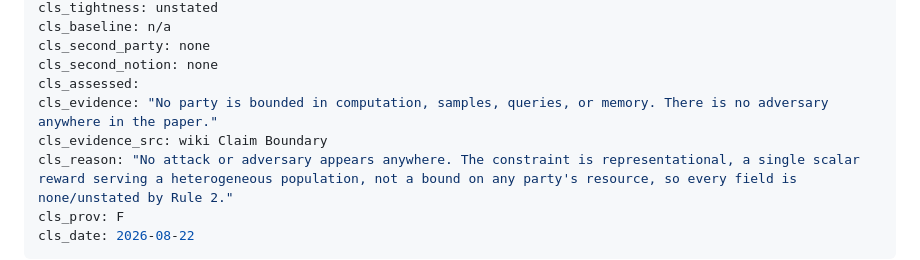
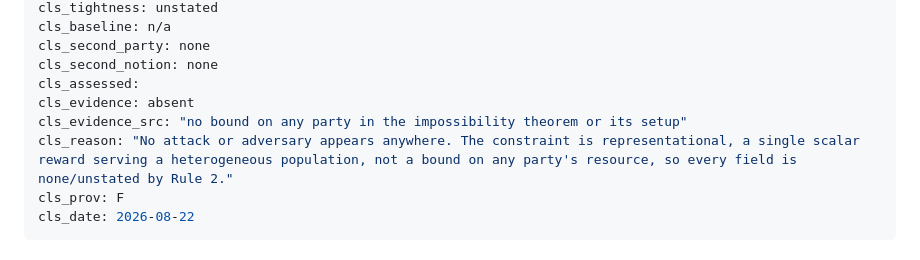
Before and after one commit to hkanpak21/chapter24, a Markdown page: wiki/sources/maxmin-rlhf-impossibility.md, the part around the change. Drawn GitHub-style.

Commit message:
Verify every quotation in the classified corpus: zero fabrications
All 22 readers are back. Every cls_evidence entry checked against the
extracted primary PDFs.

  129  quotations verified present
   25  evidenced absence-claims, each naming where the classifier looked
   27  too symbol-heavy to check by prose fragment
    0  fabrications

Eleven entries failed the first automated pass and all eleven were false
alarms: six from fragments spanning a line break or hyphenation, two from
wrong filename globs in my own checker, one from an absence-claim written as
prose instead of the absent form, and two from Greek letters and superscript
braces. That is the third time this corpus's documented false-positive modes
have fired, so the rule is now written into the codebook: never report a
quotation absent from a single automated pass.

Three further vocabulary gaps from the last batch, recorded not applied. One
of them is worth keeping for its method rather than its content: a classifier
left `second party` blank rather than `none` on a work whose score oracle is
bounded in L2 accuracy, marking a gap in the vocabulary rather than an absence
in the paper. Blank and none now mean different things.

Co-Authored-By: Claude Opus 5 <noreply@anthropic.com>

```diff
--- a/wiki/sources/maxmin-rlhf-impossibility.md
+++ b/wiki/sources/maxmin-rlhf-impossibility.md
@@ -23,8 +23,8 @@ cls_baseline: n/a
 cls_second_party: none
 cls_second_notion: none
 cls_assessed:
-cls_evidence: "No party is bounded in computation, samples, queries, or memory. There is no adversary anywhere in the paper."
-cls_evidence_src: wiki Claim Boundary
+cls_evidence: absent
+cls_evidence_src: "no bound on any party in the impossibility theorem or its setup"
 cls_reason: "No attack or adversary appears anywhere. The constraint is representational, a single scalar reward serving a heterogeneous population, not a bound on any party's resource, so every field is none/unstated by Rule 2."
 cls_prov: F
 cls_date: 2026-08-22
```
Also changed, not shown: 1 other file.
